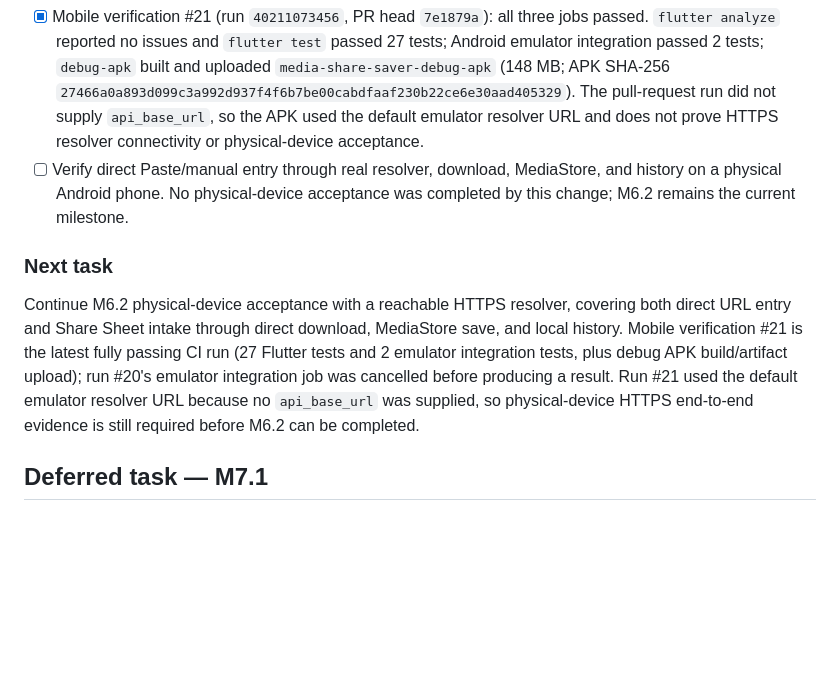
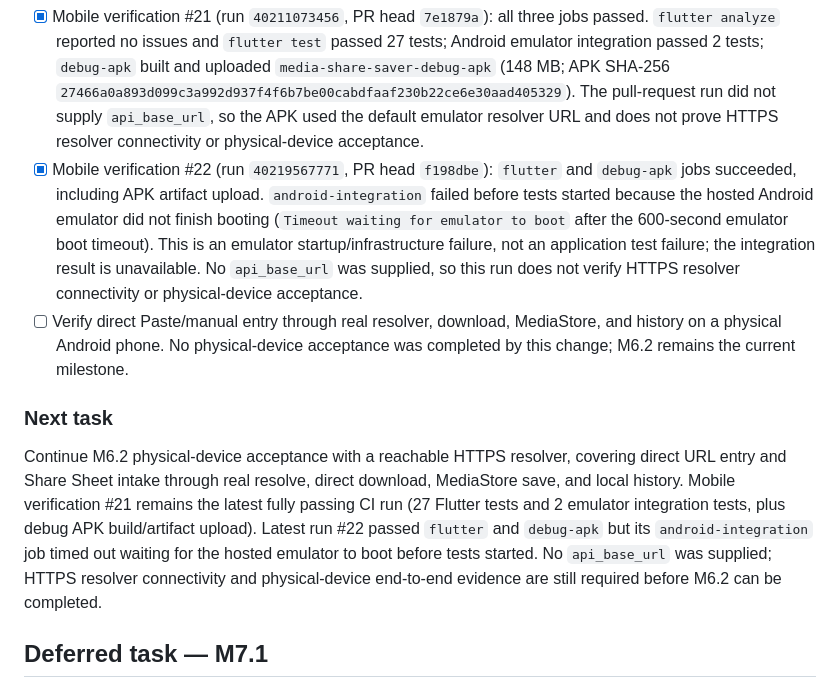
Before and after one commit to similaitw/media-share-saver, a Markdown page: docs/TASKS.md, the part around the change. Rendered like a GitHub page; blank space fills up the shorter version.

Commit message:
docs: record emulator boot timeout in mobile verification #22

```diff
--- a/docs/TASKS.md
+++ b/docs/TASKS.md
@@ -229,20 +229,28 @@ outside the Android emulator. iOS work is deferred until this flow is proven.
   The pull-request run did not supply `api_base_url`, so the APK used the
   default emulator resolver URL and does not prove HTTPS resolver connectivity
   or physical-device acceptance.
+- [x] Mobile verification #22 (run `40219567771`, PR head `f198dbe`):
+  `flutter` and `debug-apk` jobs succeeded, including APK artifact upload.
+  `android-integration` failed before tests started because the hosted Android
+  emulator did not finish booting (`Timeout waiting for emulator to boot` after
+  the 600-second emulator boot timeout). This is an emulator startup/infrastructure
+  failure, not an application test failure; the integration result is unavailable.
+  No `api_base_url` was supplied, so this run does not verify HTTPS resolver
+  connectivity or physical-device acceptance.
 - [ ] Verify direct Paste/manual entry through real resolver, download, MediaStore,
   and history on a physical Android phone. No physical-device acceptance was
   completed by this change; M6.2 remains the current milestone.
 
 ### Next task
 Continue M6.2 physical-device acceptance with a reachable HTTPS resolver,
-covering both direct URL entry and Share Sheet intake through direct download,
-MediaStore save, and local history. Mobile verification #21 is the latest fully
-passing CI run (27 Flutter tests and 2 emulator integration tests, plus debug APK
-build/artifact upload); run #20's emulator integration job was cancelled before
-producing a result. Run #21 used the default emulator resolver URL because no
-`api_base_url` was supplied, so physical-device HTTPS end-to-end evidence is
-still required before M6.2 can be completed.
-
+covering direct URL entry and Share Sheet intake through real resolve, direct
+download, MediaStore save, and local history. Mobile verification #21 remains
+the latest fully passing CI run (27 Flutter tests and 2 emulator integration
+tests, plus debug APK build/artifact upload). Latest run #22 passed `flutter`
+and `debug-apk` but its `android-integration` job timed out waiting for the
+hosted emulator to boot before tests started. No `api_base_url` was supplied;
+HTTPS resolver connectivity and physical-device end-to-end evidence are still
+required before M6.2 can be completed.
 ## Deferred task — M7.1
 Plan the iOS implementation path for Share Extension intake, direct media download,
 Photos saving, and signing/TestFlight requirements. Do not start until Android M6.2
```
